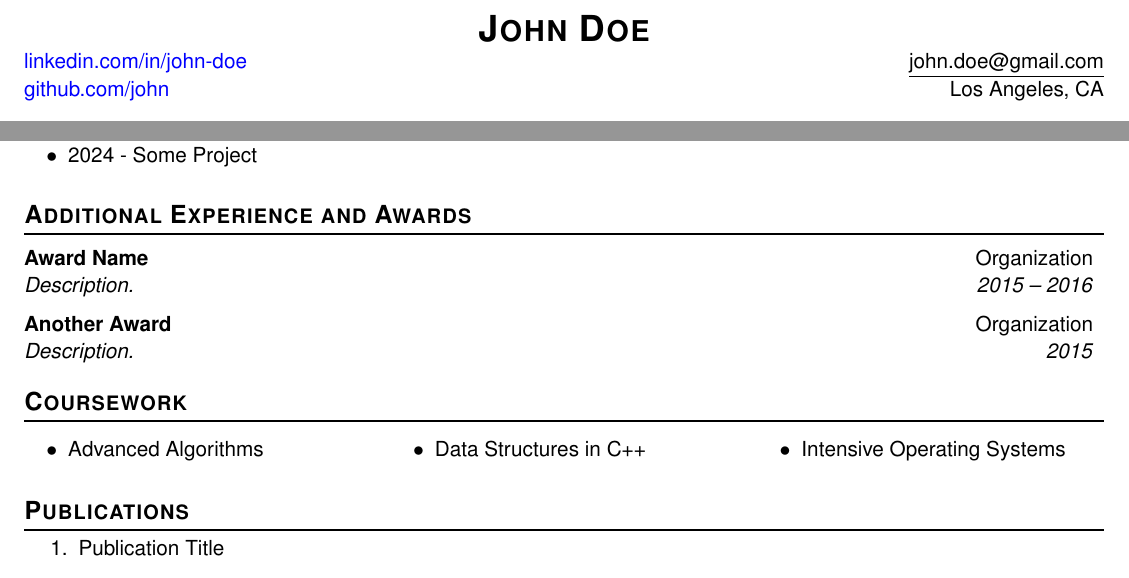
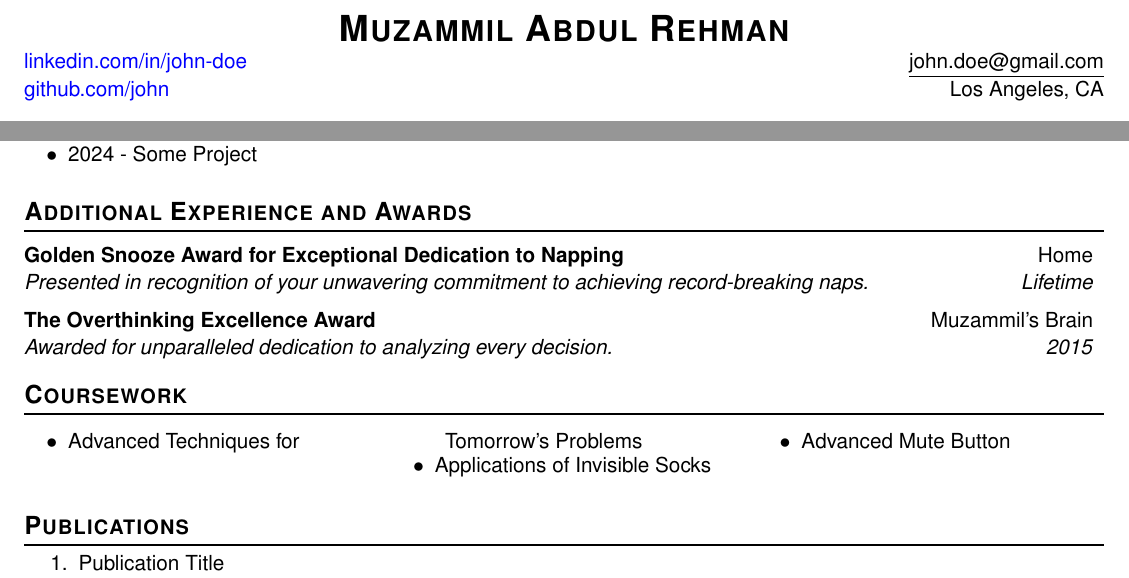
Before and after one commit to muzammilar/resume-template, a LaTeX document (main.tex, which reads sections/awards.tex, sections/coursework.tex): two parts of the page, joined at a grey line, cut at the place of the change. Compiled offline with pdfLaTeX.

Commit message:
[DOCSUP] Updating Description to Include details

```diff
--- a/main.tex
+++ b/main.tex
@@ -90,7 +90,7 @@
 
 %----------HEADING-----------------
 \begin{tabular*}{\textwidth}{l@{\extracolsep{\fill}}r}
-  \multicolumn{2}{c}{   \textbf{\scshape \bfseries \relsize{3}John Doe}  }                                                                    \\
+  \multicolumn{2}{c}{   \textbf{\scshape \bfseries \relsize{3}Muzammil Abdul Rehman}  }                                                                    \\
   \hyperlink{https://www.linkedin.com/in/john-doe/}{linkedin.com/in/john-doe}         &  \underline{john.doe@gmail.com}\\
   \hyperlink{https://github.com/johnar/}{github.com/john}         & Los Angeles, CA\\
 \end{tabular*}
--- a/sections/awards.tex
+++ b/sections/awards.tex
@@ -4,11 +4,11 @@
 \resumeSubHeadingListStart
 
     \resumeSubheading
-    {Award Name}{Organization}
-    {Description.}{2015 -- 2016}
+    {Golden Snooze Award for Exceptional Dedication to Napping}{Home}
+    {Presented in recognition of your unwavering commitment to achieving record-breaking naps.}{Lifetime}
 
     \resumeSubheading
-    {Another Award}{Organization}
-    {Description.}{2015}
+    {The Overthinking Excellence Award}{Muzammil's Brain}
+    {Awarded for unparalleled dedication to analyzing every decision.}{2015}
 
 \resumeSubHeadingListEnd
--- a/sections/coursework.tex
+++ b/sections/coursework.tex
@@ -5,8 +5,8 @@
     \begin{itemize}[label=\textbf{$\bullet$}]
       \setlength{\itemsep}{-0.5em} % vertical distance between items
       \setlength{\itemindent}{-0.5em} % left indent
-      \item{Advanced Algorithms}
-      \item{Data Structures in C++}
-      \item{Intensive Operating Systems}
+      \item{Advanced Techniques for Tomorrow's Problems}
+      \item{Applications of Invisible Socks}
+      \item{Advanced Mute Button}
     \end{itemize}
   \end{multicols}
```
Also changed, not shown: main.pdf.
